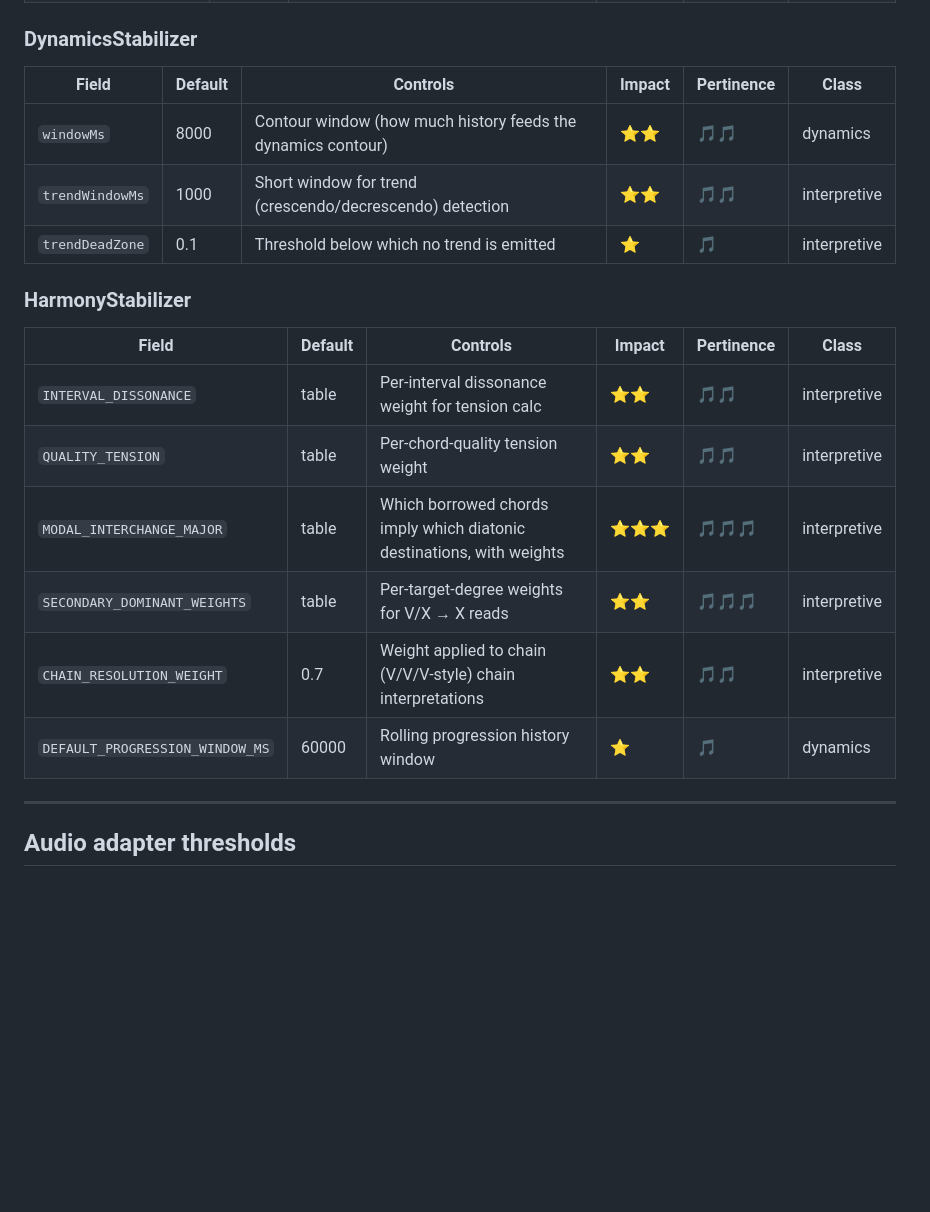
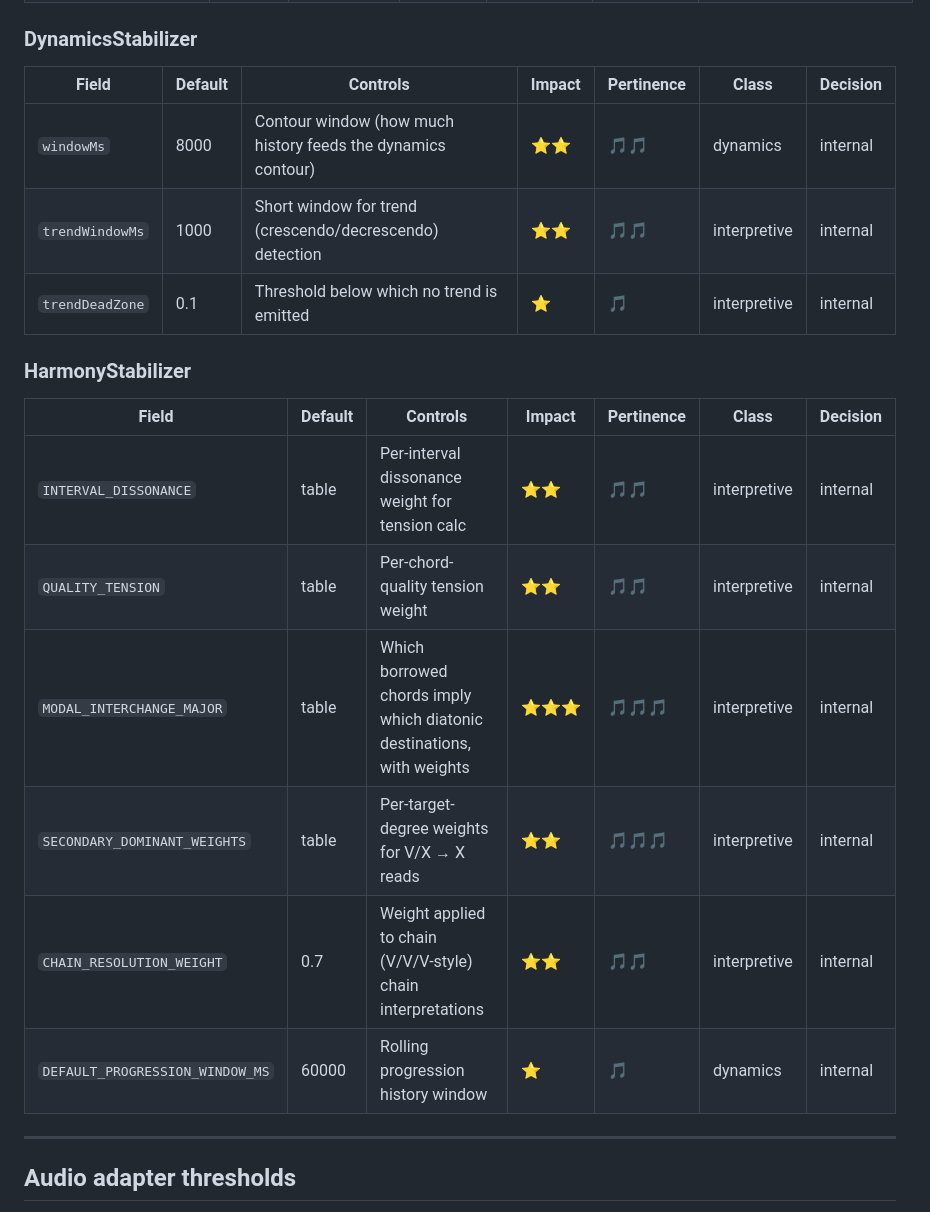
Before and after one commit to nicc/synesthetica, a Markdown page: docs/tunables.md, the part around one of its changes. GitHub-like rendering; blank space fills up the shorter version.

```diff
--- a/docs/tunables.md
+++ b/docs/tunables.md
@@ -178,22 +178,22 @@ Constructor-configurable. Currently no runtime tuning surface but each has a def
 
 ### DynamicsStabilizer
 
-| Field | Default | Controls | Impact | Pertinence | Class |
-|---|---|---|---|---|---|
-| `windowMs` | 8000 | Contour window (how much history feeds the dynamics contour) | ⭐⭐ | 🎵🎵 | dynamics |
-| `trendWindowMs` | 1000 | Short window for trend (crescendo/decrescendo) detection | ⭐⭐ | 🎵🎵 | interpretive |
-| `trendDeadZone` | 0.1 | Threshold below which no trend is emitted | ⭐ | 🎵 | interpretive |
+| Field | Default | Controls | Impact | Pertinence | Class | Decision |
+|---|---|---|---|---|---|---|
+| `windowMs` | 8000 | Contour window (how much history feeds the dynamics contour) | ⭐⭐ | 🎵🎵 | dynamics | internal |
+| `trendWindowMs` | 1000 | Short window for trend (crescendo/decrescendo) detection | ⭐⭐ | 🎵🎵 | interpretive | internal |
+| `trendDeadZone` | 0.1 | Threshold below which no trend is emitted | ⭐ | 🎵 | interpretive | internal |
 
 ### HarmonyStabilizer
 
-| Field | Default | Controls | Impact | Pertinence | Class |
-|---|---|---|---|---|---|
-| `INTERVAL_DISSONANCE` | table | Per-interval dissonance weight for tension calc | ⭐⭐ | 🎵🎵 | interpretive |
-| `QUALITY_TENSION` | table | Per-chord-quality tension weight | ⭐⭐ | 🎵🎵 | interpretive |
-| `MODAL_INTERCHANGE_MAJOR` | table | Which borrowed chords imply which diatonic destinations, with weights | ⭐⭐⭐ | 🎵🎵🎵 | interpretive |
-| `SECONDARY_DOMINANT_WEIGHTS` | table | Per-target-degree weights for V/X → X reads | ⭐⭐ | 🎵🎵🎵 | interpretive |
-| `CHAIN_RESOLUTION_WEIGHT` | 0.7 | Weight applied to chain (V/V/V-style) chain interpretations | ⭐⭐ | 🎵🎵 | interpretive |
-| `DEFAULT_PROGRESSION_WINDOW_MS` | 60000 | Rolling progression history window | ⭐ | 🎵 | dynamics |
+| Field | Default | Controls | Impact | Pertinence | Class | Decision |
+|---|---|---|---|---|---|---|
+| `INTERVAL_DISSONANCE` | table | Per-interval dissonance weight for tension calc | ⭐⭐ | 🎵🎵 | interpretive | internal |
+| `QUALITY_TENSION` | table | Per-chord-quality tension weight | ⭐⭐ | 🎵🎵 | interpretive | internal |
+| `MODAL_INTERCHANGE_MAJOR` | table | Which borrowed chords imply which diatonic destinations, with weights | ⭐⭐⭐ | 🎵🎵🎵 | interpretive | internal |
+| `SECONDARY_DOMINANT_WEIGHTS` | table | Per-target-degree weights for V/X → X reads | ⭐⭐ | 🎵🎵🎵 | interpretive | internal |
+| `CHAIN_RESOLUTION_WEIGHT` | 0.7 | Weight applied to chain (V/V/V-style) chain interpretations | ⭐⭐ | 🎵🎵 | interpretive | internal |
+| `DEFAULT_PROGRESSION_WINDOW_MS` | 60000 | Rolling progression history window | ⭐ | 🎵 | dynamics | internal |
 
 ---
 
```
Also changed, not shown: other parts of docs/tunables.md (+126 -126 lines).
